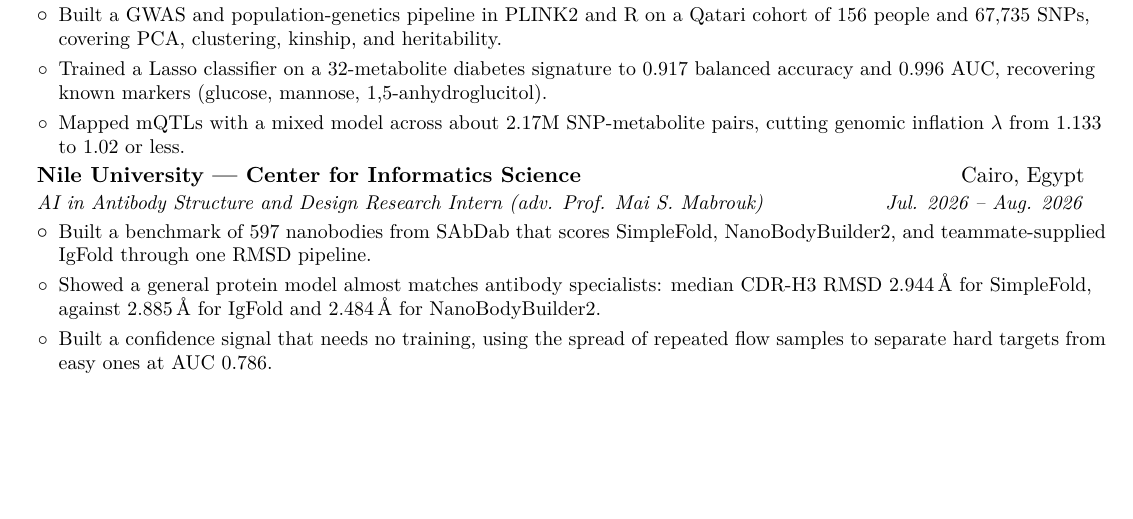
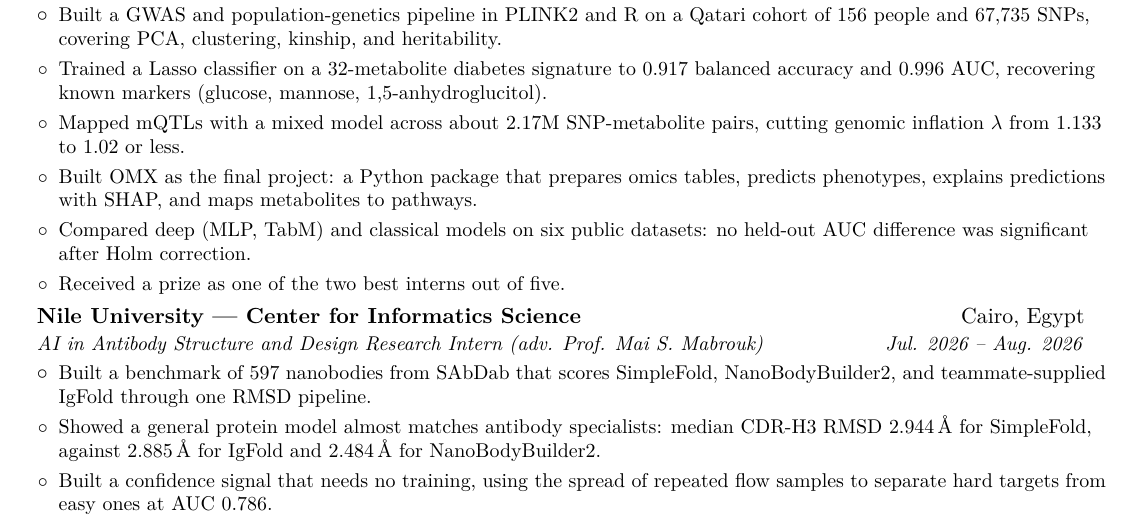
Before and after one commit to omar-A-hassan/resume, a LaTeX CV (resume.tex): part of page 1 of 2 before the commit and part of page 1 of 3 after it, cut so that both start at the same text, the shorter picture padded with empty space. Compiled offline with pdfLaTeX.

Commit message:
update resume

```diff
--- a/resume.tex
+++ b/resume.tex
@@ -105,6 +105,9 @@
         \resumeBullet{Built a GWAS and population-genetics pipeline in PLINK2 and R on a Qatari cohort of 156 people and 67,735 SNPs, covering PCA, clustering, kinship, and heritability.}
         \resumeBullet{Trained a Lasso classifier on a 32-metabolite diabetes signature to 0.917 balanced accuracy and 0.996 AUC, recovering known markers (glucose, mannose, 1,5-anhydroglucitol).}
         \resumeBullet{Mapped mQTLs with a mixed model across about 2.17M SNP-metabolite pairs, cutting genomic inflation $\lambda$ from 1.133 to 1.02 or less.}
+        \resumeBullet{Built OMX as the final project: a Python package that prepares omics tables, predicts phenotypes, explains predictions with SHAP, and maps metabolites to pathways.}
+        \resumeBullet{Compared deep (MLP, TabM) and classical models on six public datasets: no held-out AUC difference was significant after Holm correction.}
+        \resumeBullet{Received a prize as one of the two best interns out of five.}
       \resumeItemListEnd
 
     \resumeSubheading
```
